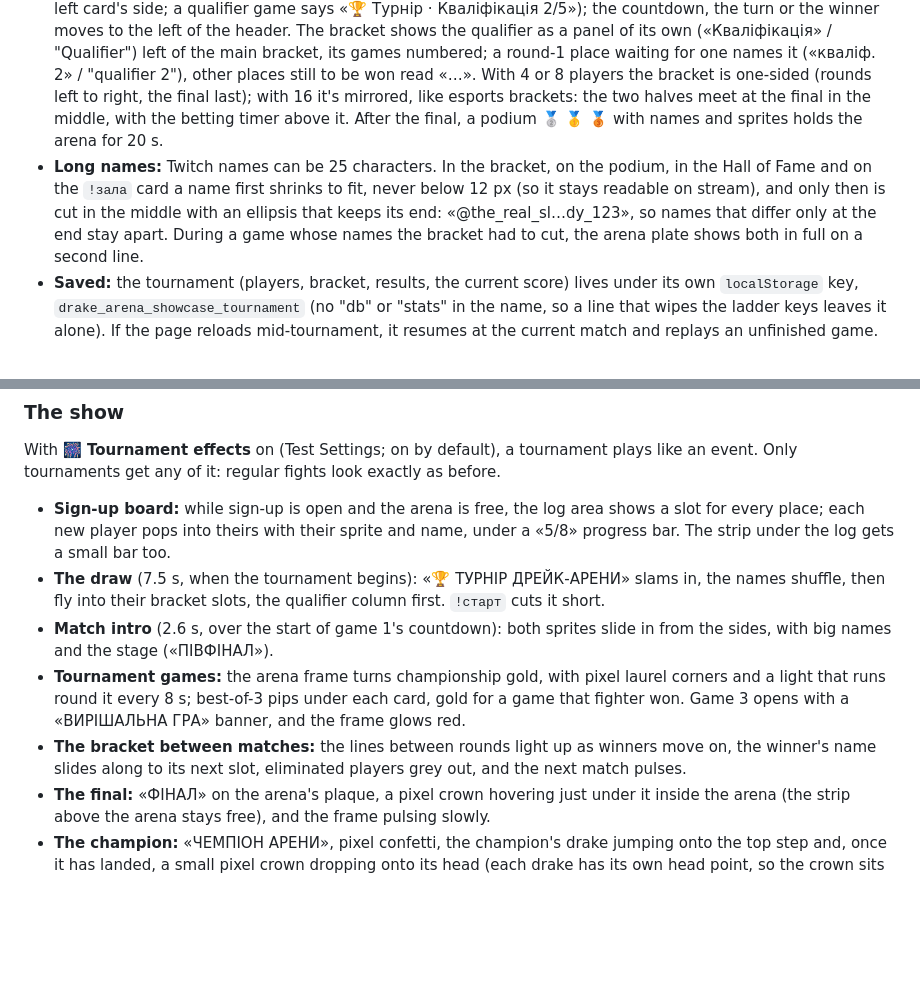
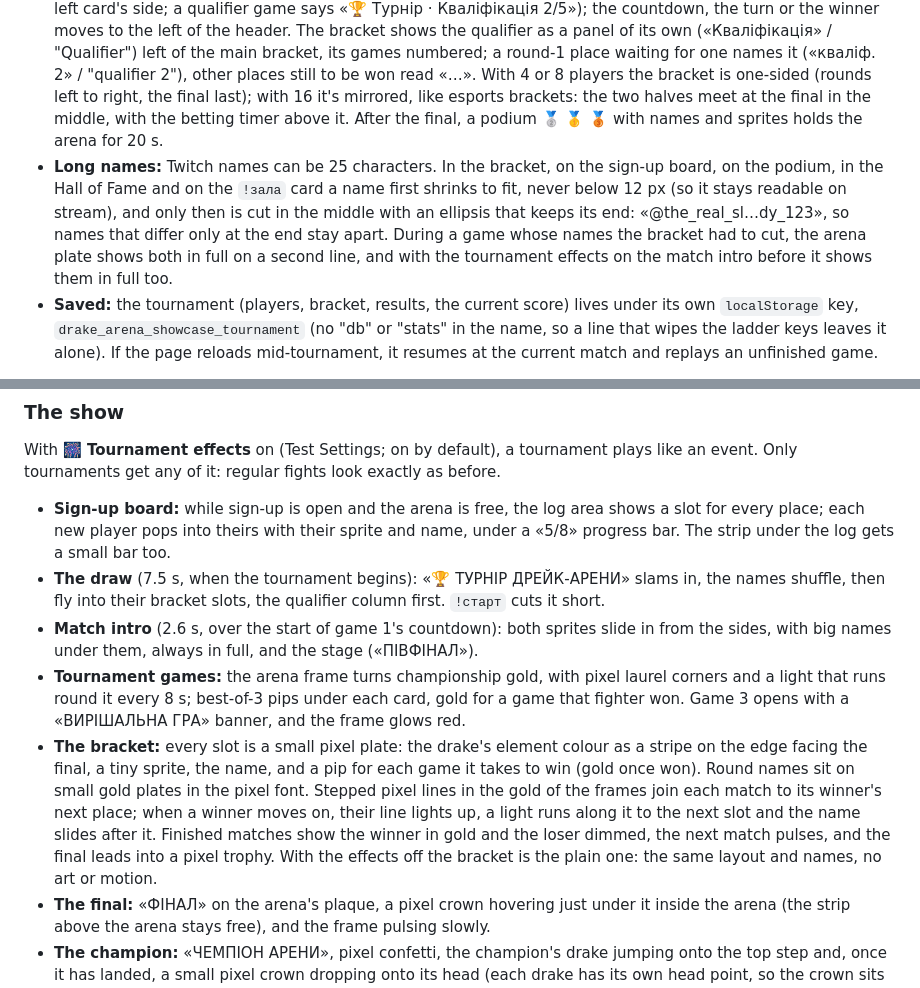
Before and after one commit to Heaxyle/drake-arena, a Markdown page: showcase/README.md, 2 parts joined by grey strips. Rendered like a GitHub page; blank space fills up the shorter version.

Commit message:
Docs: the bracket's pixel plates, lines, light and trophy; long names on the board and the match intro
Co-Authored-By: Claude Opus 5.5 <noreply@anthropic.com>

```diff
--- a/showcase/README.md
+++ b/showcase/README.md
@@ -78,7 +78,7 @@ The channel owner or a moderator opens sign-up with `!турнір` / `!tourname
 - **Pace:** the tournament starts once the arena is free, after the current result screen and any duel already waiting. Game 1 of each match (the 3rd-place game and the final too) opens with the betting window (2 min, with the bracket shown compactly under the timer; `!старт` skips it, with its 5 s guard). With the betting window off, it's a 10 s countdown with the bracket instead. Games 2 and 3 (and a replayed draw) come after the 20 s result screen and a 10 s «Гра 2» / "Game 2" countdown.
 - **The queue waits; duels come after:** during the tournament `!черга` / `!queue` still joins the queue, in order, but ranked fights wait until the tournament is over; duels are refused: `!бій` / `!battle` (and `!прийняти` / `!accept` on an older challenge) get «🏆 @x, зараз триває турнір: дуелі — після турніру.» / "🏆 @x, a tournament is on: duels come after the tournament." Both carry on after the podium.
 - **On screen:** the arena plate says «🏆 Турнір · Півфінал · Гра 2 · 1:0» / "🏆 Tournament · Semifinal · Game 2 · 1:0" (stages: «1/8 фіналу», «Чвертьфінал», «Півфінал», «Матч за 3-тє місце», «Фінал»; the score from the left card's side; a qualifier game says «🏆 Турнір · Кваліфікація 2/5»); the countdown, the turn or the winner moves to the left of the header. The bracket shows the qualifier as a panel of its own («Кваліфікація» / "Qualifier") left of the main bracket, its games numbered; a round-1 place waiting for one names it («кваліф. 2» / "qualifier 2"), other places still to be won read «…». With 4 or 8 players the bracket is one-sided (rounds left to right, the final last); with 16 it's mirrored, like esports brackets: the two halves meet at the final in the middle, with the betting timer above it. After the final, a podium 🥈 🥇 🥉 with names and sprites holds the arena for 20 s.
-- **Long names:** Twitch names can be 25 characters. In the bracket, on the podium, in the Hall of Fame and on the `!зала` card a name first shrinks to fit, never below 12 px (so it stays readable on stream), and only then is cut in the middle with an ellipsis that keeps its end: «@the_real_sl…dy_123», so names that differ only at the end stay apart. During a game whose names the bracket had to cut, the arena plate shows both in full on a second line.
+- **Long names:** Twitch names can be 25 characters. In the bracket, on the sign-up board, on the podium, in the Hall of Fame and on the `!зала` card a name first shrinks to fit, never below 12 px (so it stays readable on stream), and only then is cut in the middle with an ellipsis that keeps its end: «@the_real_sl…dy_123», so names that differ only at the end stay apart. During a game whose names the bracket had to cut, the arena plate shows both in full on a second line, and with the tournament effects on the match intro before it shows them in full too.
 - **Saved:** the tournament (players, bracket, results, the current score) lives under its own `localStorage` key, `drake_arena_showcase_tournament` (no "db" or "stats" in the name, so a line that wipes the ladder keys leaves it alone). If the page reloads mid-tournament, it resumes at the current match and replays an unfinished game.
 
 **Prizes**, given when the final is decided (a cancelled tournament gives nothing):
@@ -96,9 +96,9 @@ With **🎆 Tournament effects** on (Test Settings; on by default), a tournament
 
 - **Sign-up board:** while sign-up is open and the arena is free, the log area shows a slot for every place; each new player pops into theirs with their sprite and name, under a «5/8» progress bar. The strip under the log gets a small bar too.
 - **The draw** (7.5 s, when the tournament begins): «🏆 ТУРНІР ДРЕЙК-АРЕНИ» slams in, the names shuffle, then fly into their bracket slots, the qualifier column first. `!старт` cuts it short.
-- **Match intro** (2.6 s, over the start of game 1's countdown): both sprites slide in from the sides, with big names and the stage («ПІВФІНАЛ»).
+- **Match intro** (2.6 s, over the start of game 1's countdown): both sprites slide in from the sides, with big names under them, always in full, and the stage («ПІВФІНАЛ»).
 - **Tournament games:** the arena frame turns championship gold, with pixel laurel corners and a light that runs round it every 8 s; best-of-3 pips under each card, gold for a game that fighter won. Game 3 opens with a «ВИРІШАЛЬНА ГРА» banner, and the frame glows red.
-- **The bracket between matches:** the lines between rounds light up as winners move on, the winner's name slides along to its next slot, eliminated players grey out, and the next match pulses.
+- **The bracket:** every slot is a small pixel plate: the drake's element colour as a stripe on the edge facing the final, a tiny sprite, the name, and a pip for each game it takes to win (gold once won). Round names sit on small gold plates in the pixel font. Stepped pixel lines in the gold of the frames join each match to its winner's next place; when a winner moves on, their line lights up, a light runs along it to the next slot and the name slides after it. Finished matches show the winner in gold and the loser dimmed, the next match pulses, and the final leads into a pixel trophy. With the effects off the bracket is the plain one: the same layout and names, no art or motion.
 - **The final:** «ФІНАЛ» on the arena's plaque, a pixel crown hovering just under it inside the arena (the strip above the arena stays free), and the frame pulsing slowly.
 - **The champion:** «ЧЕМПІОН АРЕНИ», pixel confetti, the champion's drake jumping onto the top step and, once it has landed, a small pixel crown dropping onto its head (each drake has its own head point, so the crown sits on the skull in front of the horns, on the sprite's pixel grid, and moves with the drake); in the Hall of Fame that follows, their name is engraved letter by letter.
 - **Sounds** (🔊 Tournament sounds, off by default): short chiptune cues made with Web Audio, no audio files: a fanfare at the draw, a drumroll before game 3, a fanfare for the champion.
```
Also changed, not shown: CLAUDE.md (+1 -0 lines), TESTING.md (+2 -2 lines).
